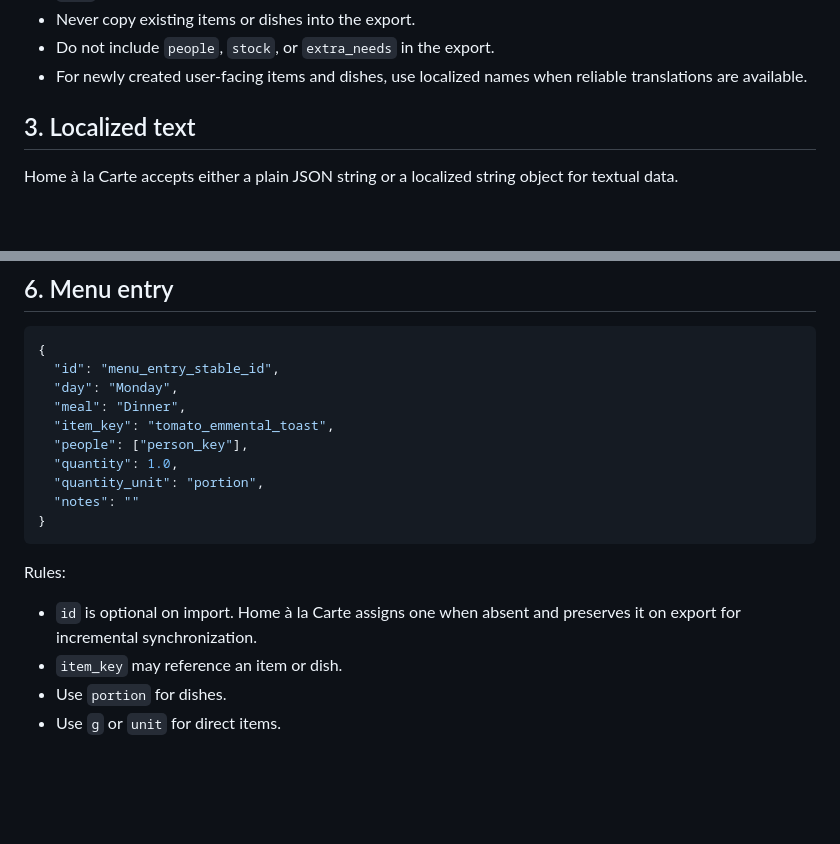
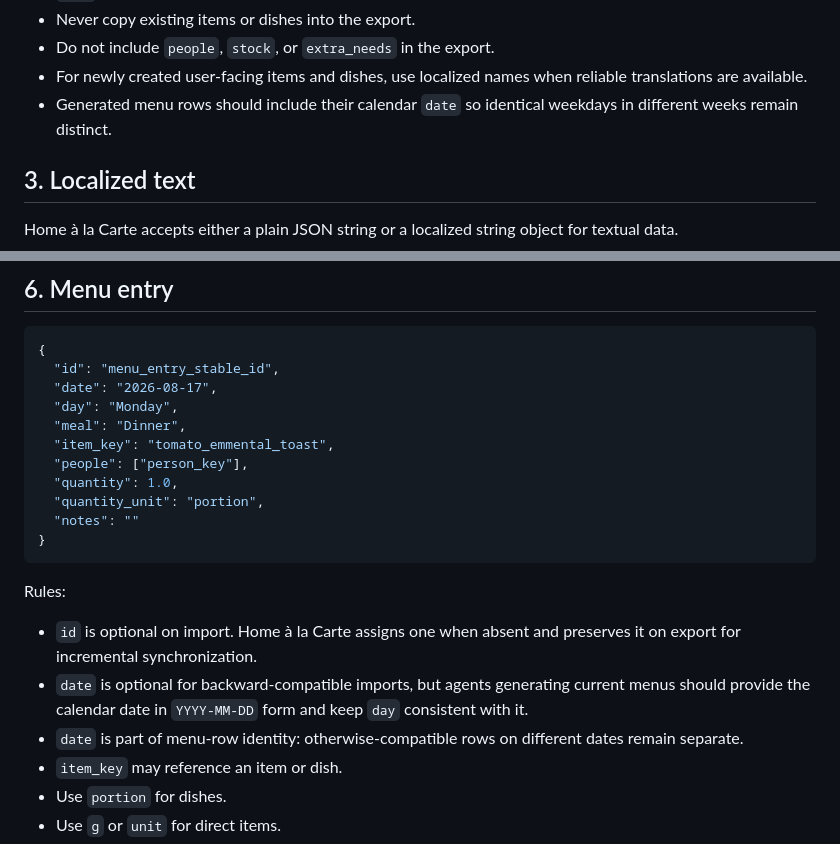
Before and after one commit to bbodin-assistant/homealacarte, a Markdown page: HOMEALACARTE_JSON_AGENT_GUIDE.md, 2 parts joined by grey strips. GitHub-like rendering; blank space fills up the shorter version.

````diff
--- a/HOMEALACARTE_JSON_AGENT_GUIDE.md
+++ b/HOMEALACARTE_JSON_AGENT_GUIDE.md
@@ -35,6 +35,7 @@ Rules:
 - Never copy existing items or dishes into the export.
 - Do not include `people`, `stock`, or `extra_needs` in the export.
 - For newly created user-facing items and dishes, use localized names when reliable translations are available.
+- Generated menu rows should include their calendar `date` so identical weekdays in different weeks remain distinct.
 
 ## 3. Localized text
 
@@ -167,6 +169,7 @@ Rules:
 ```json
 {
   "id": "menu_entry_stable_id",
+  "date": "2026-08-17",
   "day": "Monday",
   "meal": "Dinner",
   "item_key": "tomato_emmental_toast",
@@ -180,6 +183,8 @@ Rules:
 Rules:
 
 - `id` is optional on import. Home à la Carte assigns one when absent and preserves it on export for incremental synchronization.
+- `date` is optional for backward-compatible imports, but agents generating current menus should provide the calendar date in `YYYY-MM-DD` form and keep `day` consistent with it.
+- `date` is part of menu-row identity: otherwise-compatible rows on different dates remain separate.
 - `item_key` may reference an item or dish.
 - Use `portion` for dishes.
 - Use `g` or `unit` for direct items.
````
Also changed, not shown: other parts of HOMEALACARTE_JSON_AGENT_GUIDE.md (+22 -4 lines).
